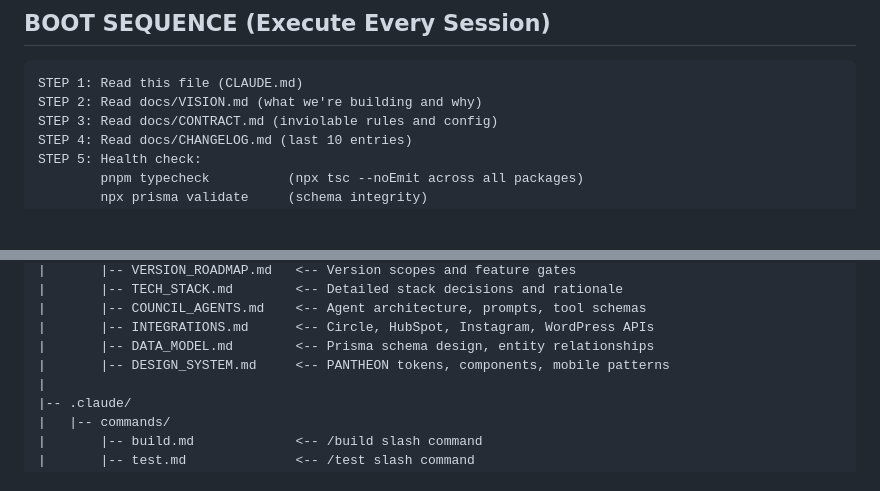
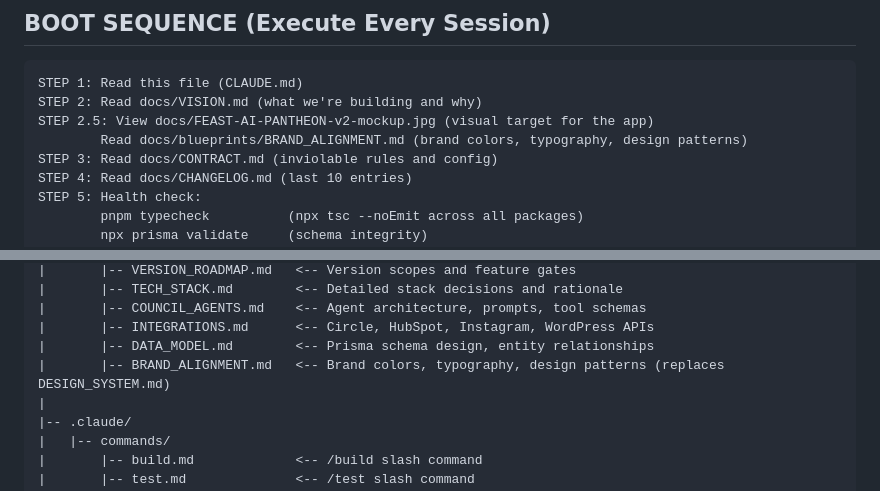
Before and after one commit to brianonieal/Feast-AI, a Markdown page: CLAUDE.md, 2 parts joined by grey strips. Rendered like a GitHub page; blank space fills up the shorter version.

````diff
--- a/CLAUDE.md
+++ b/CLAUDE.md
@@ -10,6 +10,8 @@
 ```
 STEP 1: Read this file (CLAUDE.md)
 STEP 2: Read docs/VISION.md (what we're building and why)
+STEP 2.5: View docs/FEAST-AI-PANTHEON-v2-mockup.jpg (visual target for the app)
+        Read docs/blueprints/BRAND_ALIGNMENT.md (brand colors, typography, design patterns)
 STEP 3: Read docs/CONTRACT.md (inviolable rules and config)
 STEP 4: Read docs/CHANGELOG.md (last 10 entries)
 STEP 5: Health check:
@@ -93,7 +95,7 @@ feast-ai/
 |       |-- COUNCIL_AGENTS.md    <-- Agent architecture, prompts, tool schemas
 |       |-- INTEGRATIONS.md      <-- Circle, HubSpot, Instagram, WordPress APIs
 |       |-- DATA_MODEL.md        <-- Prisma schema design, entity relationships
-|       |-- DESIGN_SYSTEM.md     <-- PANTHEON tokens, components, mobile patterns
+|       |-- BRAND_ALIGNMENT.md   <-- Brand colors, typography, design patterns (replaces DESIGN_SYSTEM.md)
 |
 |-- .claude/
 |   |-- commands/
````
Also changed, not shown: docs/blueprints/BRAND_ALIGNMENT.md (added, +176 -0 lines), docs/blueprints/DESIGN_SYSTEM.md (deleted, +0 -252 lines).
